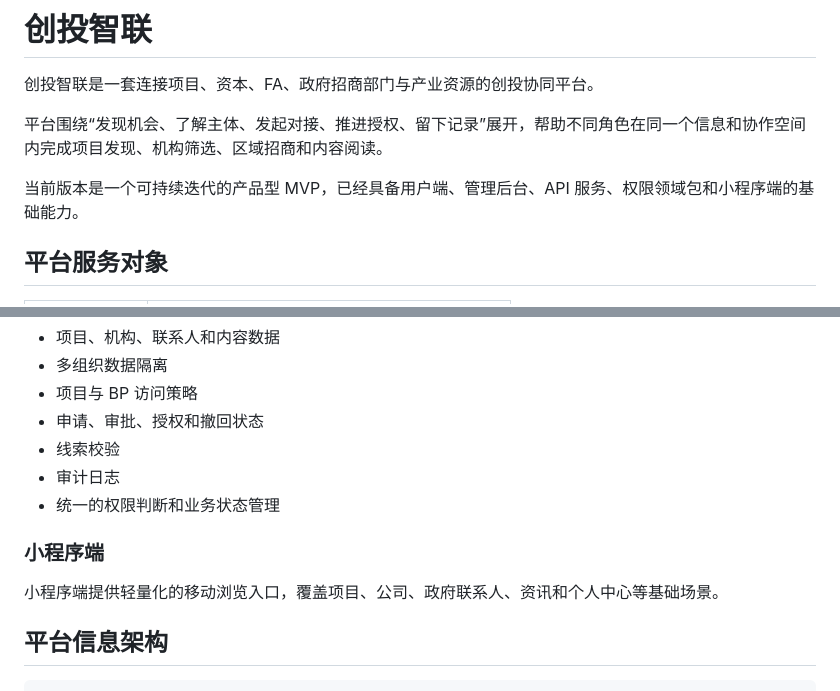
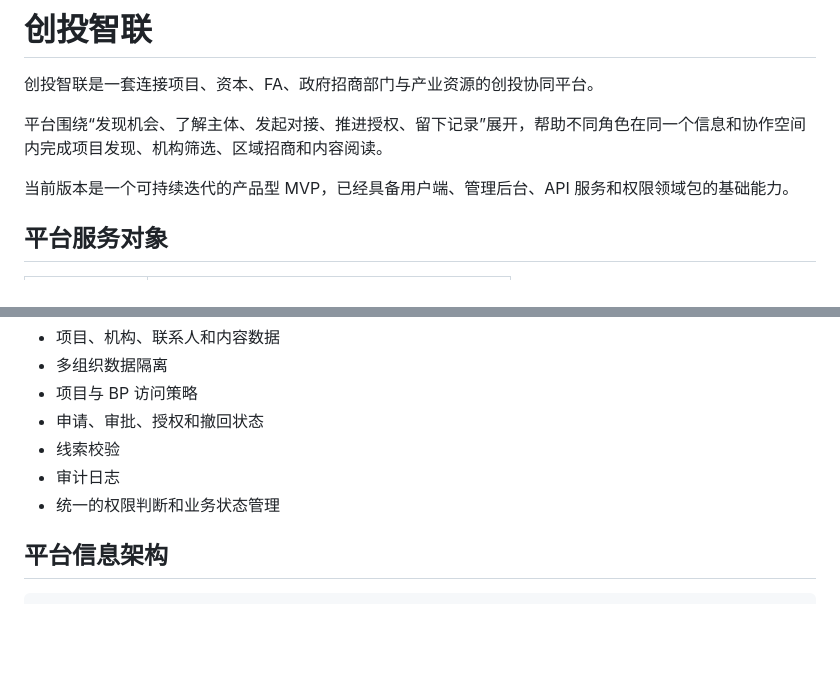
Before and after one commit to jiej27274-boop/venture, a Markdown page: README.md, 2 parts joined by grey strips. Drawn GitHub-style; blank space fills up the shorter version.

Commit message:
docs: remove mini-program section

````diff
--- a/README.md
+++ b/README.md
@@ -9,7 +9,7 @@ description: 面向项目方、资本机构、FA 与政府招商部门的创投
 
 平台围绕“发现机会、了解主体、发起对接、推进授权、留下记录”展开，帮助不同角色在同一个信息和协作空间内完成项目发现、机构筛选、区域招商和内容阅读。
 
-当前版本是一个可持续迭代的产品型 MVP，已经具备用户端、管理后台、API 服务、权限领域包和小程序端的基础能力。
+当前版本是一个可持续迭代的产品型 MVP，已经具备用户端、管理后台、API 服务和权限领域包的基础能力。
 
 ## 平台服务对象
 
@@ -175,10 +175,6 @@ description: 面向项目方、资本机构、FA 与政府招商部门的创投
 - 审计日志
 - 统一的权限判断和业务状态管理
 
-### 小程序端
-
-小程序端提供轻量化的移动浏览入口，覆盖项目、公司、政府联系人、资讯和个人中心等基础场景。
-
 ## 平台信息架构
 
 ```text
````
